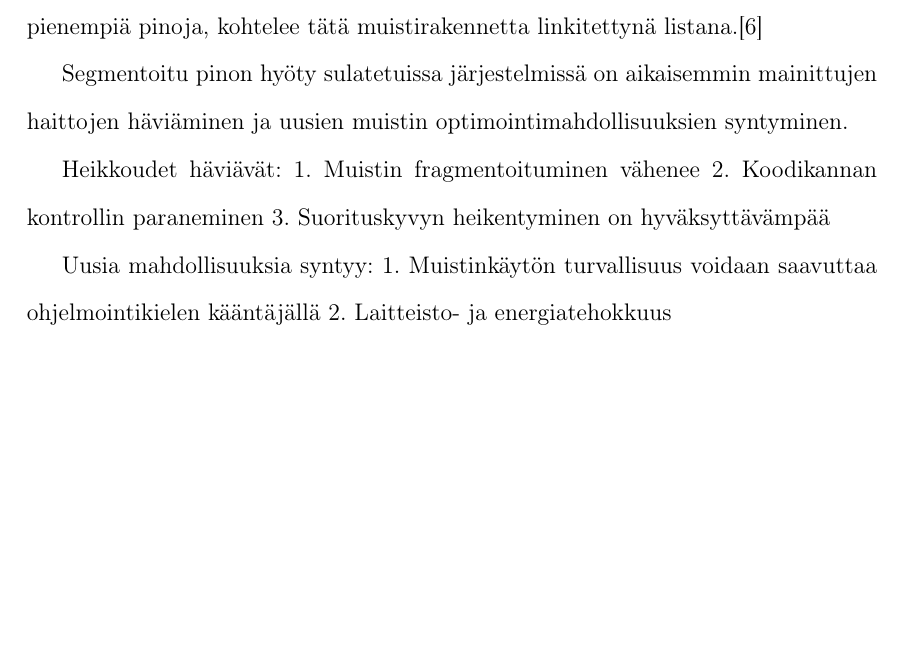
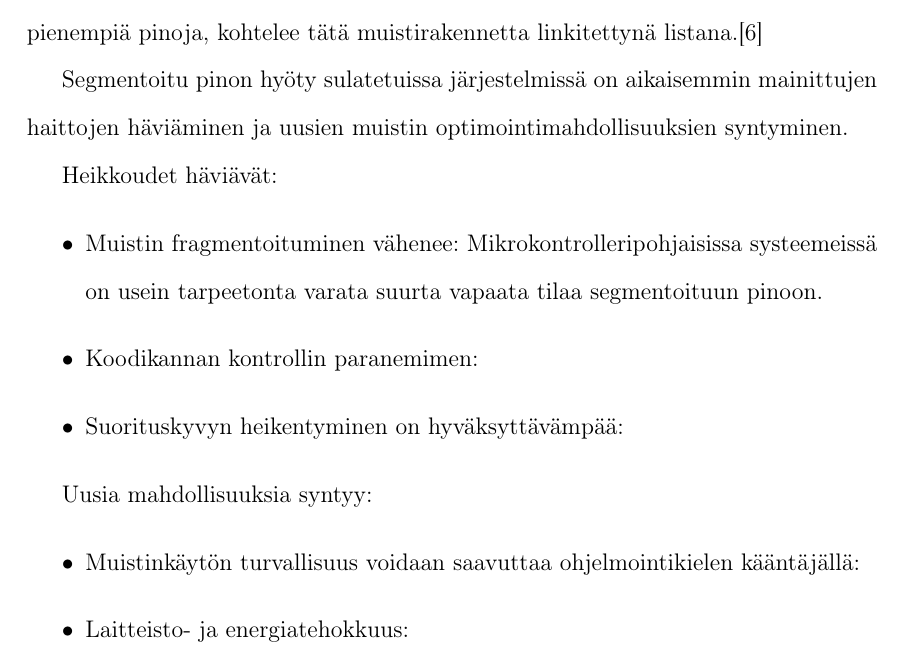
Before and after one commit to matiasSuksi/bsc, a LaTeX thesis (latex/thesis.tex, which reads latex/luvut/neljasluku.tex): part of page 16 of 19 before the commit and part of page 16 of 20 after it, cut so that both start at the same text, the shorter picture padded with empty space. Compiled offline with pdfLaTeX.

Commit message:
Itemized segmented stack

```diff
--- a/latex/luvut/neljasluku.tex
+++ b/latex/luvut/neljasluku.tex
@@ -30,13 +30,17 @@ Jatkuvan pinon vastapainona on segmentoitu pino (engl. \textit{segmented stack})
 Segmentoitu pinon hyöty sulatetuissa järjestelmissä on aikaisemmin mainittujen haittojen häviäminen ja uusien muistin optimointimahdollisuuksien syntyminen.
 
 Heikkoudet häviävät:
-    1. Muistin fragmentoituminen vähenee
-    2. Koodikannan kontrollin paraneminen
-    3. Suorituskyvyn heikentyminen on hyväksyttävämpää
+\begin{itemize}
+    \item{Muistin fragmentoituminen vähenee: Mikrokontrolleripohjaisissa systeemeissä on usein tarpeetonta varata suurta vapaata tilaa segmentoituun pinoon.}
+    \item{Koodikannan kontrollin paranemimen:  }
+    \item{Suorituskyvyn heikentyminen on hyväksyttävämpää: }
+\end{itemize}
 
 Uusia mahdollisuuksia syntyy:
-    1. Muistinkäytön turvallisuus voidaan saavuttaa ohjelmointikielen kääntäjällä
-    2. Laitteisto- ja energiatehokkuus
+\begin{itemize}
+    \item{Muistinkäytön turvallisuus voidaan saavuttaa ohjelmointikielen kääntäjällä: }
+    \item{Laitteisto- ja energiatehokkuus: }
+\end{itemize}
 
 \section{Buddy Memory Allocation}
 \section{Memory Pooling}
```
Also changed, not shown: latex/thesis.pdf.
